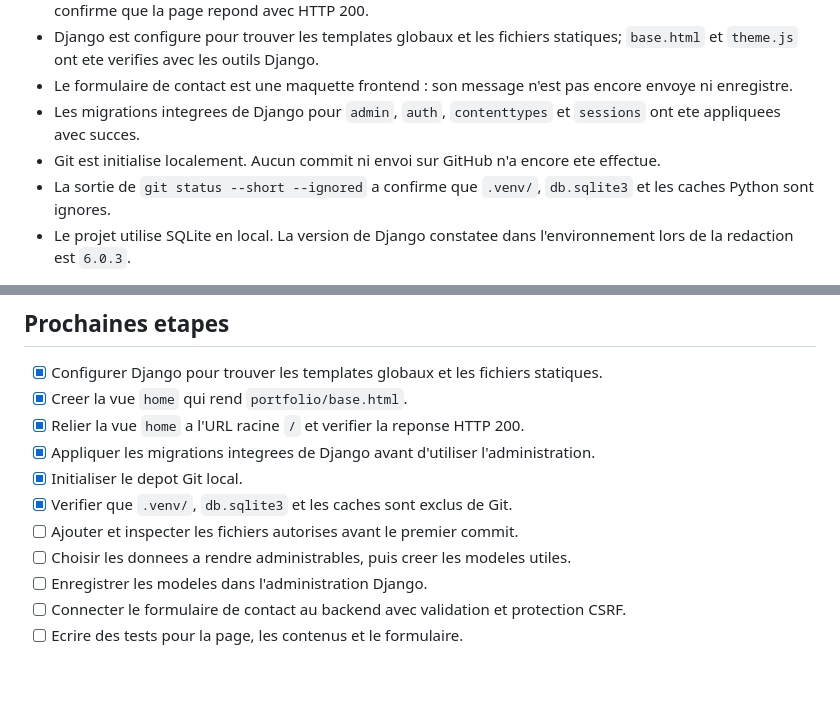
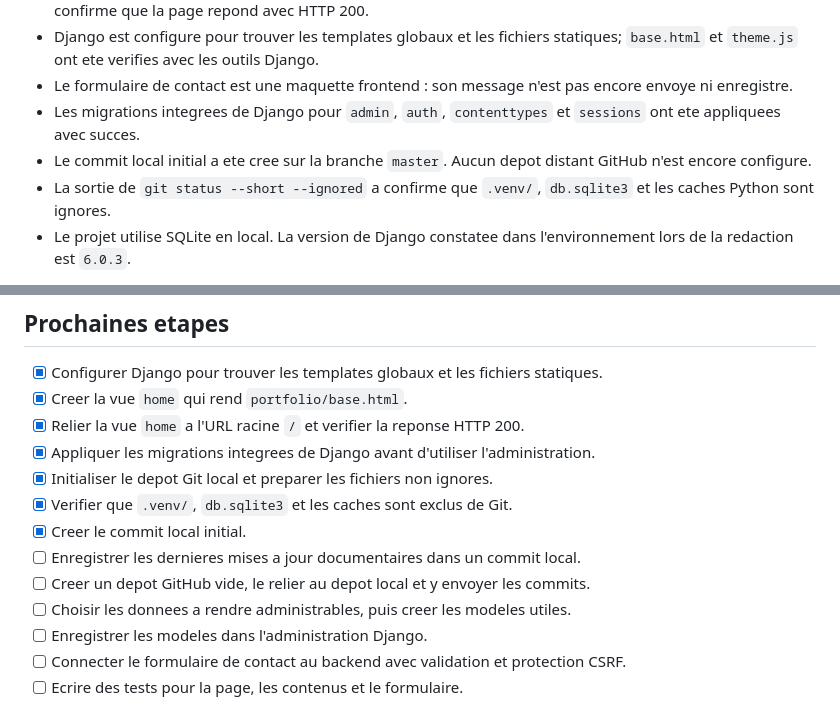
Before and after one commit to J-Tshims/portfolio-project, a Markdown page: README.md, 2 parts joined by grey strips. Drawn GitHub-style; blank space fills up the shorter version.

```diff
--- a/README.md
+++ b/README.md
@@ -11,7 +11,7 @@ Projet personnel pour construire un portfolio avec Django et apprendre progressi
 - Django est configure pour trouver les templates globaux et les fichiers statiques; `base.html` et `theme.js` ont ete verifies avec les outils Django.
 - Le formulaire de contact est une maquette frontend : son message n'est pas encore envoye ni enregistre.
 - Les migrations integrees de Django pour `admin`, `auth`, `contenttypes` et `sessions` ont ete appliquees avec succes.
-- Git est initialise localement. Aucun commit ni envoi sur GitHub n'a encore ete effectue.
+- Le commit local initial a ete cree sur la branche `master`. Aucun depot distant GitHub n'est encore configure.
 - La sortie de `git status --short --ignored` a confirme que `.venv/`, `db.sqlite3` et les caches Python sont ignores.
 - Le projet utilise SQLite en local. La version de Django constatee dans l'environnement lors de la redaction est `6.0.3`.
 
@@ -47,9 +47,11 @@ Le panneau d'administration est disponible sur `http://127.0.0.1:8000/admin/`. L
 - [x] Creer la vue `home` qui rend `portfolio/base.html`.
 - [x] Relier la vue `home` a l'URL racine `/` et verifier la reponse HTTP 200.
 - [x] Appliquer les migrations integrees de Django avant d'utiliser l'administration.
-- [x] Initialiser le depot Git local.
+- [x] Initialiser le depot Git local et preparer les fichiers non ignores.
 - [x] Verifier que `.venv/`, `db.sqlite3` et les caches sont exclus de Git.
-- [ ] Ajouter et inspecter les fichiers autorises avant le premier commit.
+- [x] Creer le commit local initial.
+- [ ] Enregistrer les dernieres mises a jour documentaires dans un commit local.
+- [ ] Creer un depot GitHub vide, le relier au depot local et y envoyer les commits.
 - [ ] Choisir les donnees a rendre administrables, puis creer les modeles utiles.
 - [ ] Enregistrer les modeles dans l'administration Django.
 - [ ] Connecter le formulaire de contact au backend avec validation et protection CSRF.
```
Also changed, not shown: LEARNING_PROGRESS.md (+9 -8 lines).
